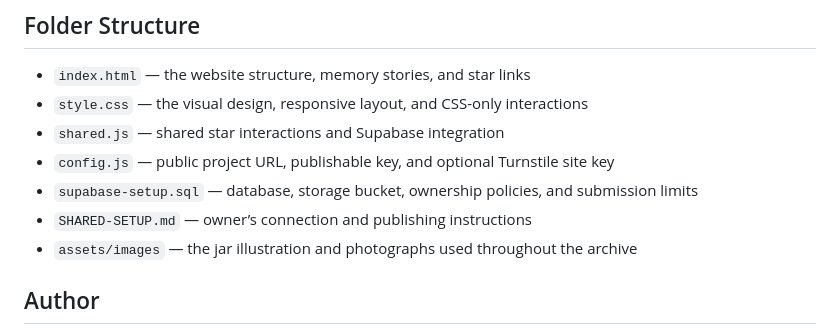
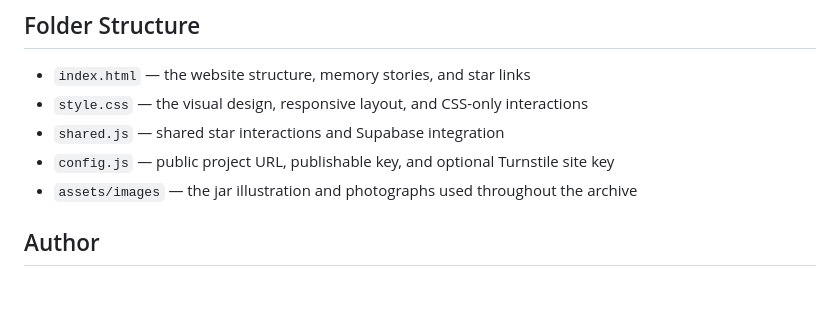
Before and after one commit to aurora-hub122/A-little-jar-of-memory-stars, a Markdown page: README.md, the part around the change. Rendered like a GitHub page; blank space fills up the shorter version.

Commit message:
Update README to remove setup file references
Removed references to supabase-setup.sql and SHARED-SETUP.md from the README.

```diff
--- a/README.md
+++ b/README.md
@@ -58,8 +58,6 @@ Visitors can remove their own stars while their anonymous session remains in the
 - `style.css` — the visual design, responsive layout, and CSS-only interactions
 - `shared.js` — shared star interactions and Supabase integration
 - `config.js` — public project URL, publishable key, and optional Turnstile site key
-- `supabase-setup.sql` — database, storage bucket, ownership policies, and submission limits
-- `SHARED-SETUP.md` — owner’s connection and publishing instructions
 - `assets/images` — the jar illustration and photographs used throughout the archive
 
 ## Author
```
